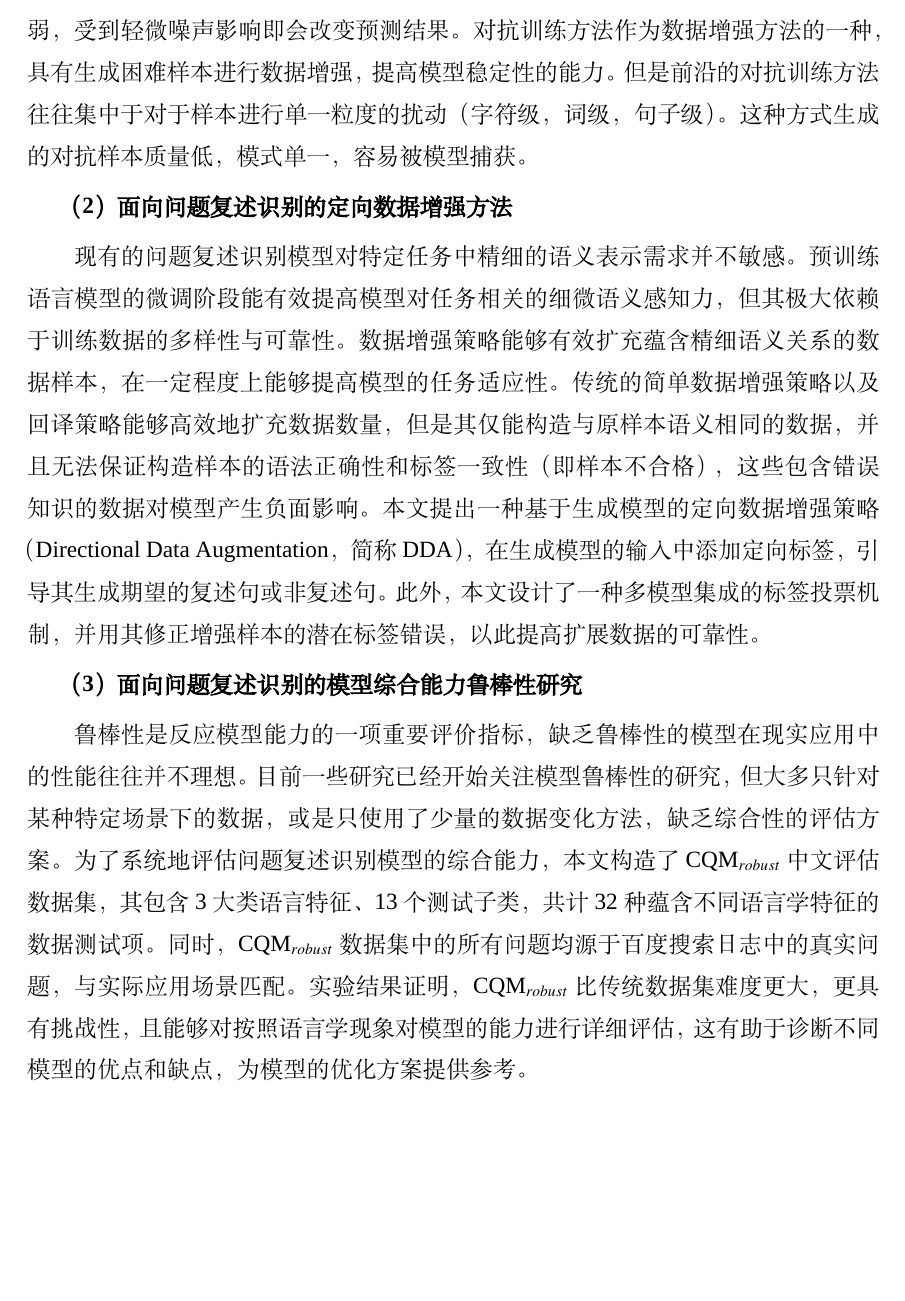
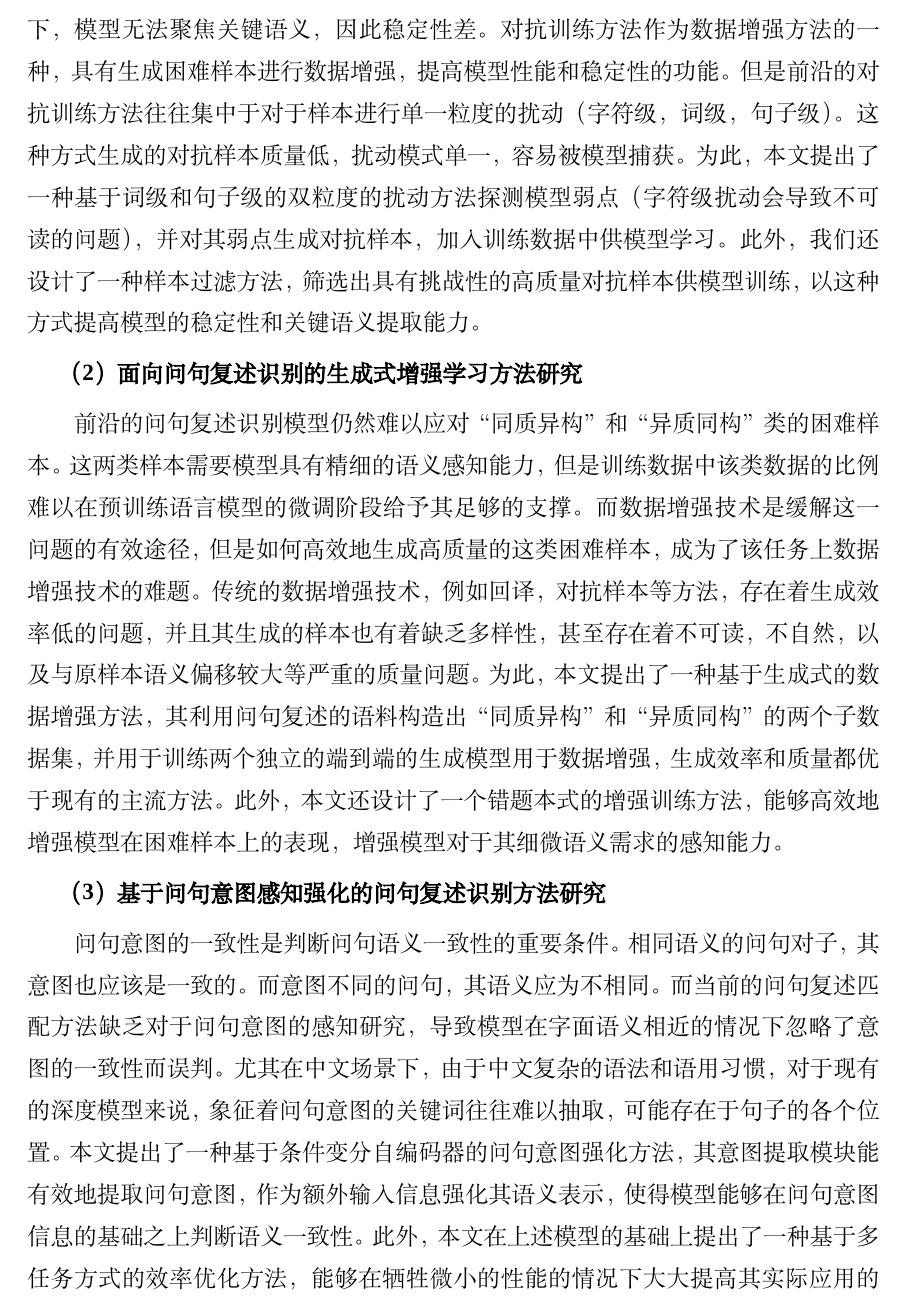
Before and after one commit to JinJackson/-suda, a LaTeX thesis (main.tex, which reads content/1.introduction.tex): part of page 24 of 77, cut so that both start at the same text, the shorter picture padded with empty space. Compiled offline with XeLaTeX; a missing font is replaced by an installed copy or a similar font.

Commit message:
'2/15-15:43'

```diff
--- a/content/1.introduction.tex
+++ b/content/1.introduction.tex
@@ -275,27 +274,36 @@ Wei等人提出了一种简单数据增强策略EDA\cite{wei2019eda}在原样本
 % \textbf{\songti （1）基于多粒度交互推理的答案选择方法研究}
 \textbf{\songti （1）面向非事实性答案选择任务的双粒度对抗训练方法研究}
 
-本文前期研究显示现有的答案选择方法在非事实性场景下，关键语义提取能力弱，受到轻微噪声影响即会改变预测结果。
-对抗训练方法作为数据增强方法的一种，具有生成困难样本进行数据增强，提高模型稳定性的能力。
-但是前沿的对抗训练方法往往集中于对于样本进行单一粒度的扰动（字符级，词级，句子级）。%%%%%%%%%%%%%%%%%%%%%%
-这种方式生成的对抗样本质量低，模式单一，容易被模型捕获。
+本文前期研究显示现有的答案选择方法在非事实性场景下，受到轻微噪声影响即会改变预测结果。
+其根本原因是关键语义提取能力弱，受到较长文本的噪声干扰下，模型无法聚焦关键语义，因此稳定性差。
+对抗训练方法作为数据增强方法的一种，具有生成困难样本进行数据增强，提高模型性能和稳定性的功能。
+但是前沿的对抗训练方法往往集中于对于样本进行单一粒度的扰动（字符级，词级，句子级）。
+这种方式生成的对抗样本质量低，扰动模式单一，容易被模型捕获。
+为此，本文提出了一种基于词级和句子级的双粒度的扰动方法探测模型弱点（字符级扰动会导致不可读的问题），并对其弱点生成对抗样本，加入训练数据中供模型学习。
+此外，我们还设计了一种样本过滤方法，筛选出具有挑战性的高质量对抗样本供模型训练，以这种方式提高模型的稳定性和关键语义提取能力。
 % 其在BERT编码信息之上再次执行多粒度卷积编码，并且将多粒度交互信息与原始分类特征融合，形成蕴含关键线索的精细语义表示。
 % 其二，候选答案中不同句子与问题的关联性具有显著差异，但现有模型的训练过程，并未考虑子句的权重差异。
 % 为此，本文提出了一种句子级的损失优化策略，侧重提升关键语句在答案选择过程中的作用。
 
-\textbf{\songti （2）面向问题复述识别的定向数据增强方法}
+\textbf{\songti （2）面向问句复述识别的生成式增强学习方法研究}
 
-现有的问题复述识别模型对特定任务中精细的语义表示需求并不敏感。
-预训练语言模型的微调阶段能有效提高模型对任务相关的细微语义感知力，但其极大依赖于训练数据的多样性与可靠性。
-数据增强策略能够有效扩充蕴含精细语义关系的数据样本，在一定程度上能够提高模型的任务适应性。
-传统的简单数据增强策略以及回译策略能够高效地扩充数据数量，但是其仅能构造与原样本语义相同的数据，并且无法保证构造样本的语法正确性和标签一致性（即样本不合格），这些包含错误知识的数据对模型产生负面影响。
-本文提出一种基于生成模型的定向数据增强策略（Directional Data Augmentation，简称DDA），在生成模型的输入中添加定向标签，引导其生成期望的复述句或非复述句。
-此外，本文设计了一种多模型集成的标签投票机制，并用其修正增强样本的潜在标签错误，以此提高扩展数据的可靠性。
+前沿的问句复述识别模型仍然难以应对“同质异构”和“异质同构”类的困难样本。
+这两类样本需要模型具有精细的语义感知能力，但是训练数据中该类数据的比例难以在预训练语言模型的微调阶段给予其足够的支撑。
+而数据增强技术是缓解这一问题的有效途径，但是如何高效地生成高质量的这类困难样本，成为了该任务上数据增强技术的难题。
+传统的数据增强技术，例如回译，对抗样本等方法，存在着生成效率低的问题，并且其生成的样本也有着缺乏多样性，甚至存在着不可读，不自然，以及与原样本语义偏移较大等严重的质量问题。
+为此，本文提出了一种基于生成式的数据增强方法，其利用问句复述的语料构造出“同质异构”和“异质同构”的两个子数据集，并用于训练两个独立的端到端的生成模型用于数据增强，生成效率和质量都优于现有的主流方法。
+此外，本文还设计了一个错题本式的增强训练方法，能够高效地增强模型在困难样本上的表现，增强模型对于其细微语义需求的感知能力。
+% 数据增强策略能够有效扩充蕴含精细语义关系的数据样本，在一定程度上能够提高模型的任务适应性。
+% 传统的简单数据增强策略以及回译策略能够高效地扩充数据数量，但是其仅能构造与原样本语义相同的数据，并且无法保证构造样本的语法正确性和标签一致性（即样本不合格），这些包含错误知识的数据对模型产生负面影响。
+% 本文提出一种基于生成模型的定向数据增强策略（Directional Data Augmentation，简称DDA），在生成模型的输入中添加定向标签，引导其生成期望的复述句或非复述句。
+% 此外，本文设计了一种多模型集成的标签投票机制，并用其修正增强样本的潜在标签错误，以此提高扩展数据的可靠性。
 
-\textbf{\songti （3）面向问题复述识别的模型综合能力鲁棒性研究}
+\textbf{\songti （3）基于问句意图感知强化的问句复述识别方法研究}
 
-鲁棒性是反应模型能力的一项重要评价指标，缺乏鲁棒性的模型在现实应用中的性能往往并不理想。
-目前一些研究已经开始关注模型鲁棒性的研究，但大多只针对某种特定场景下的数据，或是只使用了少量的数据变化方法，缺乏综合性的评估方案。
-为了系统地评估问题复述识别模型的综合能力，本文构造了CQM$_{robust}$中文评估数据集，其包含3大类语言特征、13个测试子类，共计32种蕴含不同语言学特征的数据测试项。
-同时，CQM$_{robust}$数据集中的所有问题均源于百度搜索日志中的真实问题，与实际应用场景匹配。
-实验结果证明，CQM$_{robust}$比传统数据集难度更大，更具有挑战性，且能够对按照语言学现象对模型的能力进行详细评估，这有助于诊断不同模型的优点和缺点，为模型的优化方案提供参考。
+问句意图的一致性是判断问句语义一致性的重要条件。
+相同语义的问句对子，其意图也应该是一致的。
+而意图不同的问句，其语义应为不相同。
+而当前的问句复述匹配方法缺乏对于问句意图的感知研究，导致模型在字面语义相近的情况下忽略了意图的一致性而误判。
+尤其在中文场景下，由于中文复杂的语法和语用习惯，对于现有的深度模型来说，象征着问句意图的关键词往往难以抽取，可能存在于句子的各个位置。
+本文提出了一种基于条件变分自编码器的问句意图强化方法，其意图提取模块能有效地提取问句意图，作为额外输入信息强化其语义表示，使得模型能够在问句意图信息的基础之上判断语义一致性。
+此外，本文在上述模型的基础上提出了一种基于多任务方式的效率优化方法，能够在牺牲微小的性能的情况下大大提高其实际应用的潜力。
```
Also changed, not shown: content/2.definition.tex (+28 -15 lines), table/table2-1.tex (+25 -5 lines), table/table2-2.tex (+3 -4 lines), content/1.introduction.tex (20 more changed lines), 7 other files.
